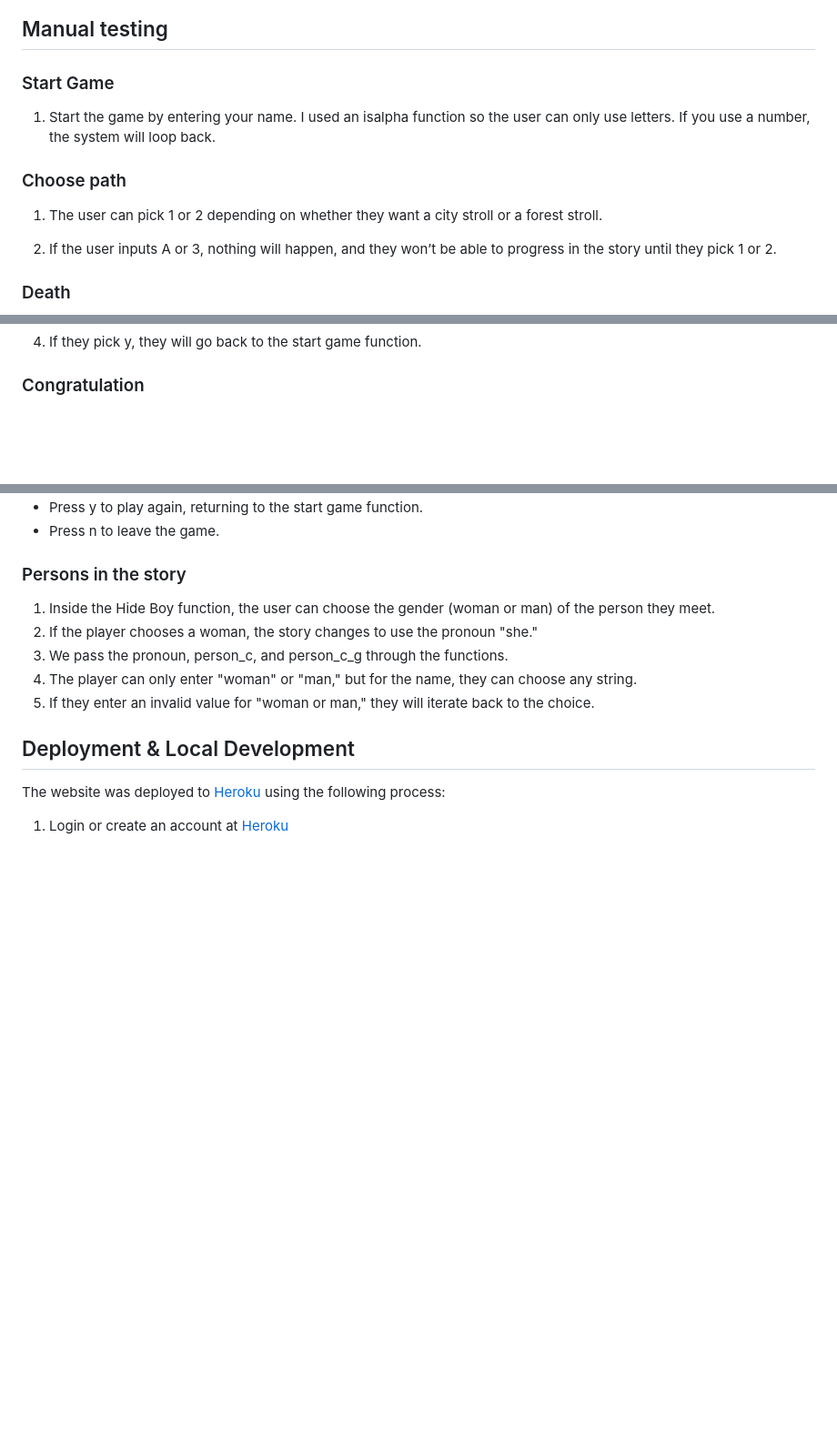
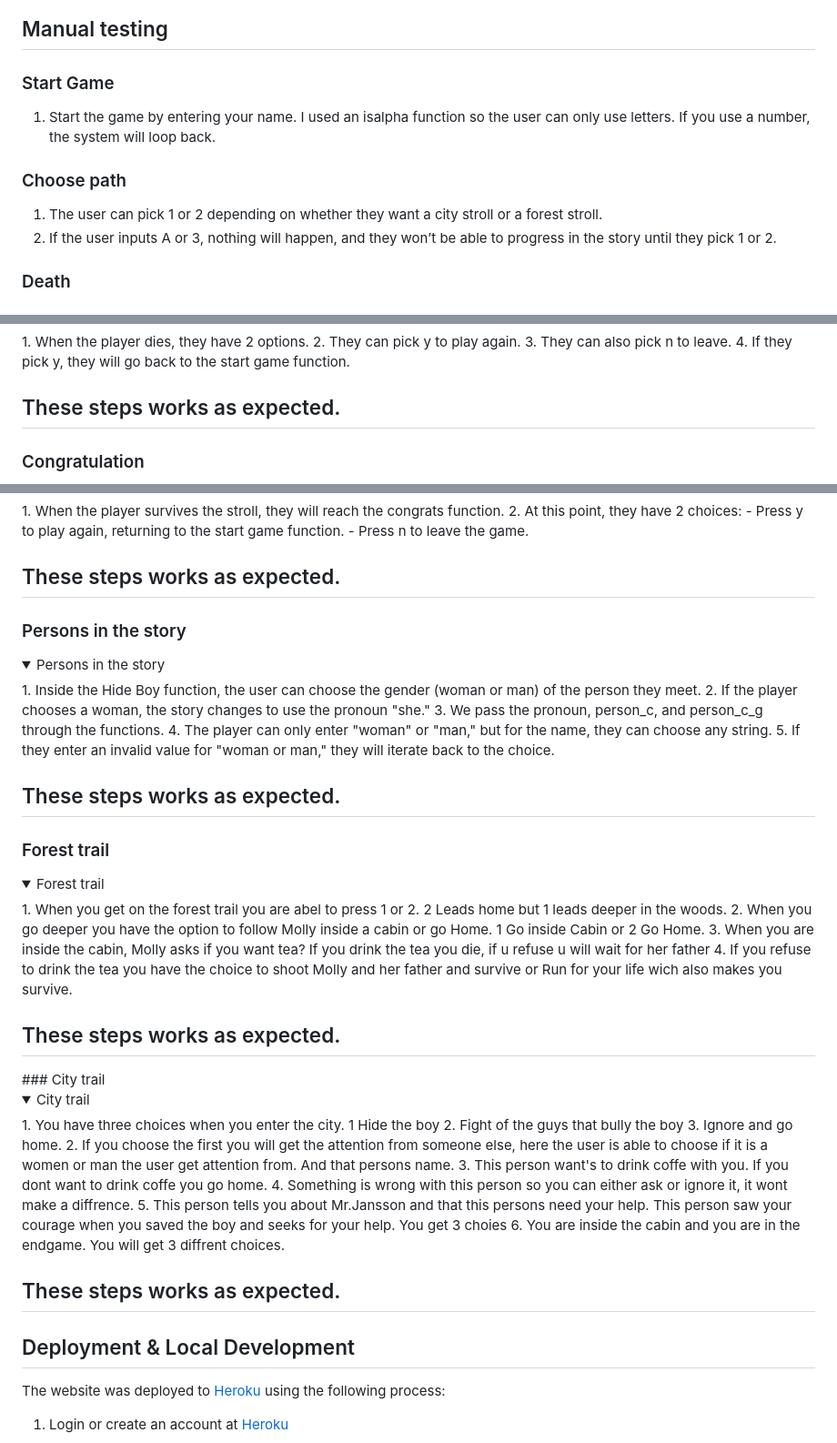
Before and after one commit to Philippos123/A-simple-stroll, a Markdown page: README.md, 3 parts joined by grey strips. Shown at 91% size. GitHub-like rendering; folded sections open; blank space fills up the shorter version.

Commit message:
Add manual testing

```diff
--- a/README.md
+++ b/README.md
@@ -223,10 +223,11 @@ A Simple Stroll passed the PEP8 checks with no errors, as shown in the image bel
 ![PEP8](images/PEP8.png)
 
 ## Manual testing
+
 ### Start Game
 1. Start the game by entering your name. I used an isalpha function so the user can only use letters. If you use a number, the system will loop back.
 ### Choose path
 1. The user can pick 1 or 2 depending on whether they want a city stroll or a forest stroll.
+2. If the user inputs A or 3, nothing will happen, and they won’t be able to progress in the story until they pick 1 or 2.
 
-2. If the user inputs A or 3, nothing will happen, and they won’t be able to progress in the story until they pick 1 or 2.
 ### Death
@@ -234,4 +237,7 @@ A Simple Stroll passed the PEP8 checks with no errors, as shown in the image bel
 2. They can pick y to play again.
 3. They can also pick n to leave.
 4. If they pick y, they will go back to the start game function.
+<h2>These steps works as expected.</h2>
+</details>
+
 ### Congratulation
@@ -239,12 +248,42 @@ A Simple Stroll passed the PEP8 checks with no errors, as shown in the image bel
 2. At this point, they have 2 choices:
 - Press y to play again, returning to the start game function.
 - Press n to leave the game.
+<h2>These steps works as expected.</h2>
+</details>
+
 ### Persons in the story
+<details>
+<summary>Persons in the story</summary>
 1. Inside the Hide Boy function, the user can choose the gender (woman or man) of the person they meet.
 2. If the player chooses a woman, the story changes to use the pronoun "she."
 3. We pass the pronoun, person_c, and person_c_g through the functions.
 4. The player can only enter "woman" or "man," but for the name, they can choose any string.
 5. If they enter an invalid value for "woman or man," they will iterate back to the choice.
+<h2>These steps works as expected.</h2>
+</details>
+
+### Forest trail
+<details>
+<summary>Forest trail</summary>
+1. When you get on the forest trail you are abel to press 1 or 2. 2 Leads home but 1 leads deeper in the woods.
+2. When you go deeper you have the option to follow Molly inside a cabin or go Home. 1 Go inside Cabin or 2 Go Home.
+3. When you are inside the cabin, Molly asks if you want tea? If you drink the tea you die, if u refuse u will wait for her father
+4. If you refuse to drink the tea you have the choice to shoot Molly and her father and survive or Run for your life wich also makes you survive.
+<h2>These steps works as expected.</h2>
+
+</details>
+### City trail
+<details>
+<summary>City trail</summary>
+1. You have three choices when you enter the city. 1 Hide the boy 2. Fight of the guys that bully the boy 3. Ignore and go home.
+2. If you choose the first you will get the attention from someone else, here the user is able to choose if it is a women or man the user get attention from. And that persons name.
+3. This person want's to drink coffe with you. If you dont want to drink coffe you go home.
+4. Something is wrong with this person so you can either ask or ignore it, it wont make a diffrence.
+5. This person tells you about Mr.Jansson and that this persons need your help. This person saw your courage when you saved the boy and seeks for your help. You get 3 choies
+6. You are inside the cabin and you are in the endgame. You will get 3 diffrent choices.
+<h2>These steps works as expected.</h2>
+</details>
+
 ## Deployment & Local Development
 The website was deployed to [Heroku](https://id.heroku.com/) using the following process:
 1. Login or create an account at [Heroku](https://dashboard.heroku.com/)
```
Also changed, not shown: other parts of README.md (+5 -0 lines).
